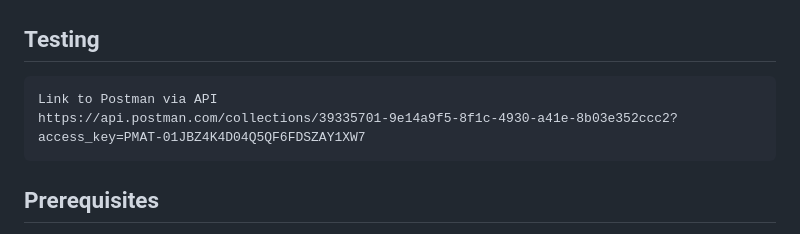
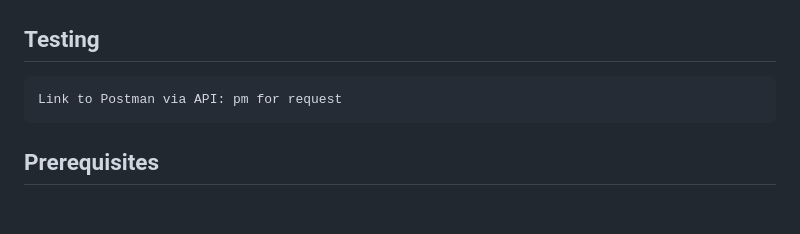
Before and after one commit to tmongstad/Car_rental_API, a Markdown page: readme.md, the part around the change. Drawn GitHub-style; blank space fills up the shorter version.

```diff
--- a/readme.md
+++ b/readme.md
@@ -158,8 +158,7 @@ POST: Adds a car
         requests car_id and changes status of car to available.
 
 ## Testing
-    Link to Postman via API
-    https://api.postman.com/collections/39335701-9e14a9f5-8f1c-4930-a41e-8b03e352ccc2?access_key=PMAT-01JBZ4K4D04Q5QF6FDSZAY1XW7
+    Link to Postman via API: pm for request
 
 
 ## Prerequisites
```
